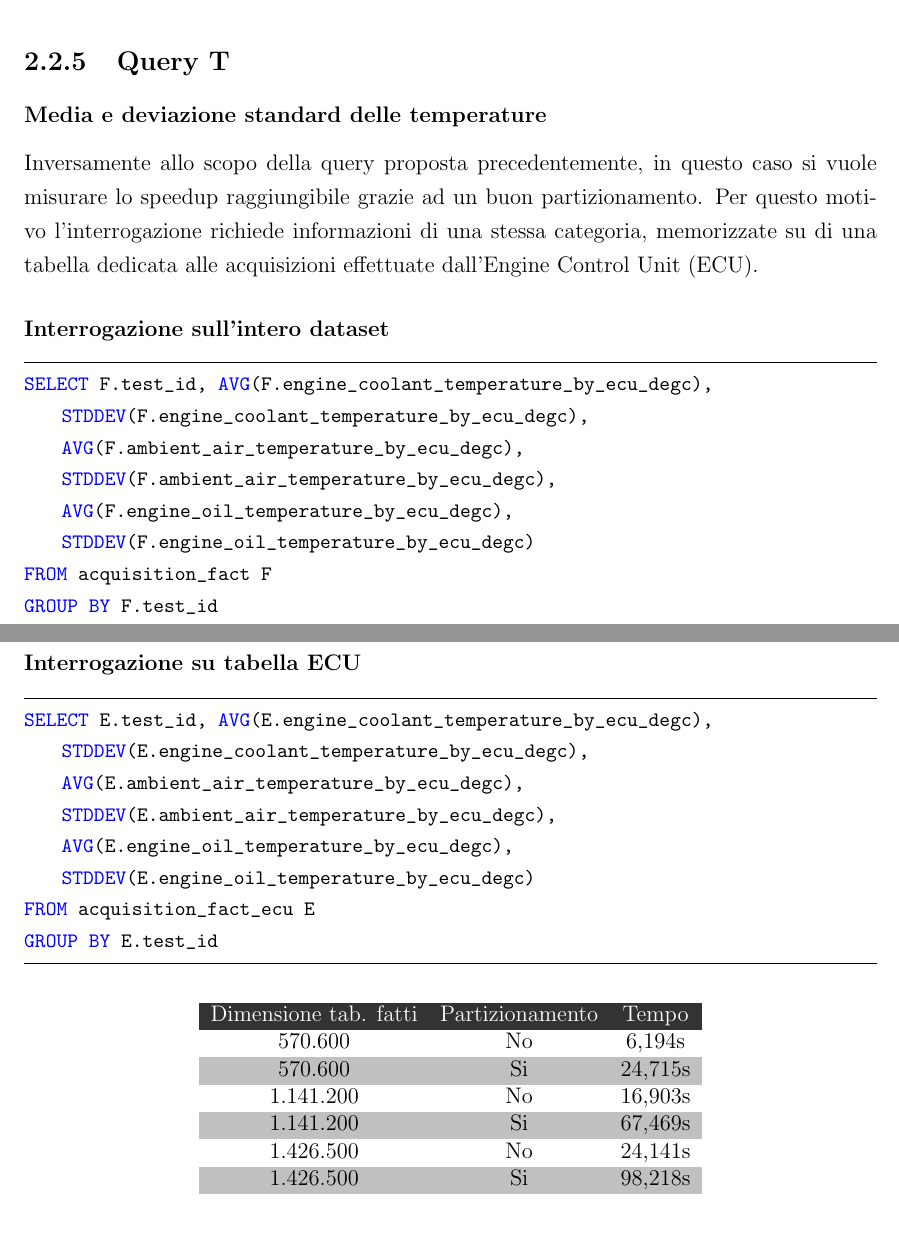
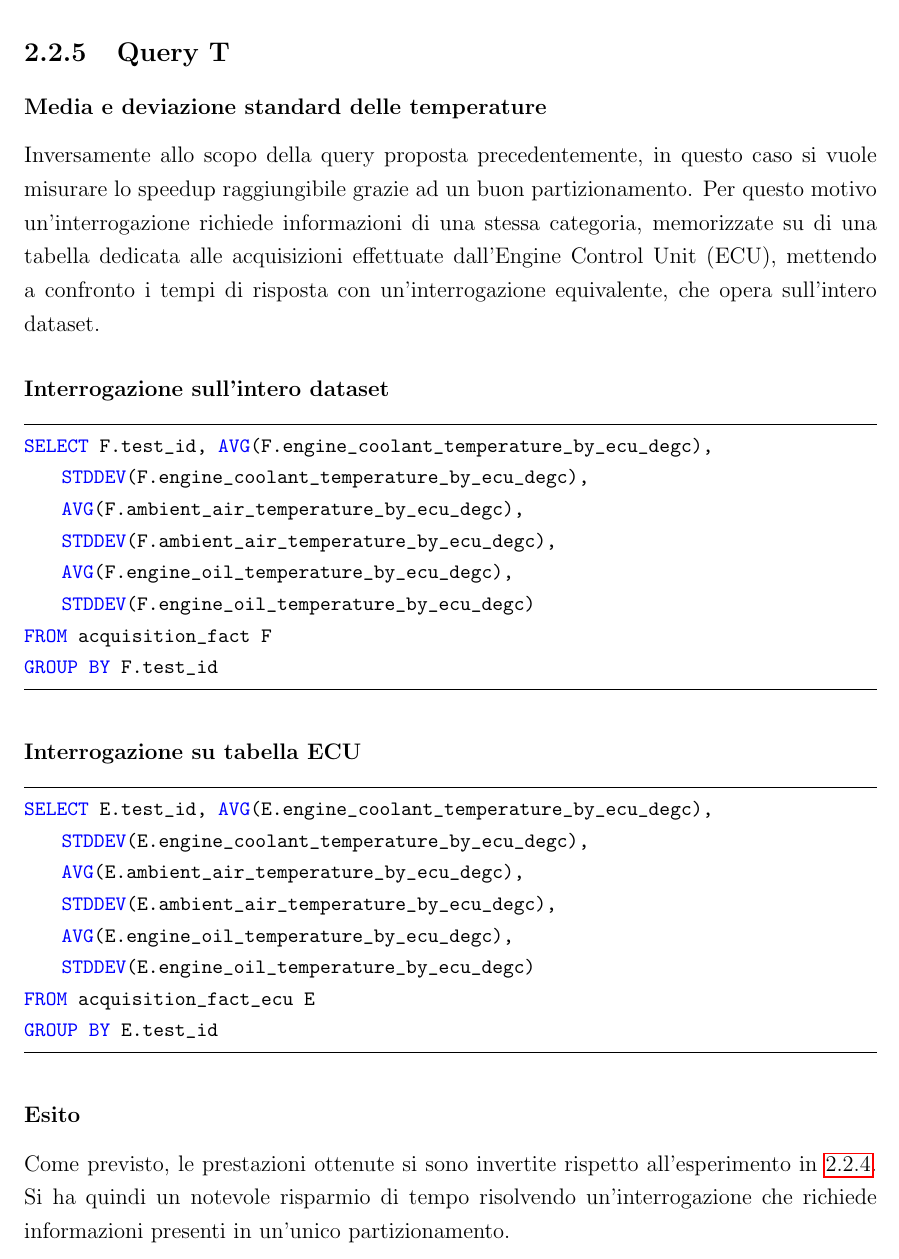
Before and after one commit to newfla/BD2, a LaTeX book (documentation/latex/main.tex, which reads documentation/latex/chapters/analisi.tex): two parts of pages 17 and 18 of 56 before the commit and part of page 19 of 58 after it, the two joined at a grey line, cut so that both start at the same text, the shorter picture padded with empty space. The pictures show the PDF file documentation/latex/main.pdf that the author committed with the source.

Commit message:
doc updated
finish!

```diff
--- a/documentation/latex/chapters/analisi.tex
+++ b/documentation/latex/chapters/analisi.tex
@@ -273,79 +275,24 @@ Questa interrogazione è stata formulata per analizzare le performance del siste
 \lstinputlisting[language=mySQL]{./sources/sql/M1.sql}
 \subsubsection{Con partizionamento}
 \lstinputlisting[language=mySQL]{./sources/sql/M2.sql}
-\begin{table}[H]
+\subsubsection{Esito}
+I risultati ottenuti (esposti in figura \ref{fig:querym}) mostrano come un partizionamento ha degli scenari in cui risulta certamente sconveniente, rispetto alla memorizzazione in un'unica tabella. Ciò sottolinea l'importanza della scelta di un buon partizionamento, in fase progettuale, che non prescinde dal set di query che si intende fornire.
+\begin{figure}
 	\centering
-	\begin{tabular}{ccc}
-		\rowcolor[HTML]{333333}
-		{\color[HTML]{FFFFFF}Dimensione tab. fatti}
-		&
-		{\color[HTML]{FFFFFF}Partizionamento}
-		&
-		{\color[HTML]{FFFFFF}Tempo}\\
-		\begin{tabular}[c]{@{}l@{}}570.600\end{tabular}
-		& \begin{tabular}[c]{@{}l@{}}No\end{tabular}
-		& \begin{tabular}[c]{@{}l@{}}6,194s\end{tabular}\\
-		\rowcolor[HTML]{C0C0C0}
-		\begin{tabular}[c]{@{}l@{}}570.600\end{tabular}
-		& \begin{tabular}[c]{@{}l@{}}Si\end{tabular}
-		& \begin{tabular}[c]{@{}l@{}}24,715s\end{tabular}\\
-		\begin{tabular}[c]{@{}l@{}}1.141.200\end{tabular}
-		& \begin{tabular}[c]{@{}l@{}}No\end{tabular}
-		& \begin{tabular}[c]{@{}l@{}}16,903s\end{tabular}\\
-		\rowcolor[HTML]{C0C0C0}
-		\begin{tabular}[c]{@{}l@{}}1.141.200\end{tabular}
-		& \begin{tabular}[c]{@{}l@{}}Si\end{tabular}
-		& \begin{tabular}[c]{@{}l@{}}67,469s\end{tabular}\\
-		\begin{tabular}[c]{@{}l@{}}1.426.500\end{tabular}
-		& \begin{tabular}[c]{@{}l@{}}No\end{tabular}
-		& \begin{tabular}[c]{@{}l@{}}24,141s\end{tabular}\\
-		\rowcolor[HTML]{C0C0C0}
-		\begin{tabular}[c]{@{}l@{}}1.426.500\end{tabular}
-		& \begin{tabular}[c]{@{}l@{}}Si\end{tabular}
-		& \begin{tabular}[c]{@{}l@{}}98,218s\end{tabular}
-
-	\end{tabular}
-\end{table}
-
-
+	\includegraphics[width=1.0\linewidth]{figures/query_M}
+	\caption{Query M - il tempo di ricostruzione dell'informazione attraverso il partizionamento porta al raddoppio del tempo di risposta. Il divario sembra essere costante rispetto alla dimensione del dataset}
+	\label{fig:querym}
+\end{figure}
+\newpage
 \subsection{Query T}
 \subsubsection{Media e deviazione standard delle temperature}
-Inversamente allo scopo della query proposta precedentemente, in questo caso si vuole misurare lo speedup raggiungibile grazie ad un buon partizionamento. Per questo motivo l'interrogazione richiede informazioni di una stessa categoria, memorizzate su di una tabella dedicata alle acquisizioni effettuate dall'Engine Control Unit (ECU).
+Inversamente allo scopo della query proposta precedentemente, in questo caso si vuole misurare lo speedup raggiungibile grazie ad un buon partizionamento. Per questo motivo un'interrogazione richiede informazioni di una stessa categoria, memorizzate su di una tabella dedicata alle acquisizioni effettuate dall'Engine Control Unit (ECU), mettendo a confronto i tempi di risposta con un'interrogazione equivalente, che opera sull'intero dataset.
 \subsubsection{Interrogazione sull'intero dataset}
 \lstinputlisting[language=mySQL]{./sources/sql/T1.sql}
 \subsubsection{Interrogazione su tabella ECU}
 \lstinputlisting[language=mySQL]{./sources/sql/T2.sql}
-
-\begin{table}[H]
+\subsubsection{Esito}
+Come previsto, le prestazioni ottenute si sono invertite rispetto all'esperimento in \ref{sec:m}. Si ha quindi un notevole risparmio di tempo risolvendo un'interrogazione che richiede informazioni presenti in un'unico partizionamento.
+\begin{figure}
 	\centering
-	\begin{tabular}{ccc}
-		\rowcolor[HTML]{333333}
-		{\color[HTML]{FFFFFF}Dimensione tab. fatti}
-		&
-		{\color[HTML]{FFFFFF}Partizionamento}
-		&
-		{\color[HTML]{FFFFFF}Tempo}\\
-		\begin{tabular}[c]{@{}l@{}}570.600\end{tabular}
-		& \begin{tabular}[c]{@{}l@{}}No\end{tabular}
-		& \begin{tabular}[c]{@{}l@{}}6,194s\end{tabular}\\
-		\rowcolor[HTML]{C0C0C0}
-		\begin{tabular}[c]{@{}l@{}}570.600\end{tabular}
-		& \begin{tabular}[c]{@{}l@{}}Si\end{tabular}
-		& \begin{tabular}[c]{@{}l@{}}24,715s\end{tabular}\\
-		\begin{tabular}[c]{@{}l@{}}1.141.200\end{tabular}
-		& \begin{tabular}[c]{@{}l@{}}No\end{tabular}
-		& \begin{tabular}[c]{@{}l@{}}16,903s\end{tabular}\\
-		\rowcolor[HTML]{C0C0C0}
-		\begin{tabular}[c]{@{}l@{}}1.141.200\end{tabular}
-		& \begin{tabular}[c]{@{}l@{}}Si\end{tabular}
-		& \begin{tabular}[c]{@{}l@{}}67,469s\end{tabular}\\
-		\begin{tabular}[c]{@{}l@{}}1.426.500\end{tabular}
-		& \begin{tabular}[c]{@{}l@{}}No\end{tabular}
-		& \begin{tabular}[c]{@{}l@{}}24,141s\end{tabular}\\
-		\rowcolor[HTML]{C0C0C0}
-		\begin{tabular}[c]{@{}l@{}}1.426.500\end{tabular}
-		& \begin{tabular}[c]{@{}l@{}}Si\end{tabular}
-		& \begin{tabular}[c]{@{}l@{}}98,218s\end{tabular}
-
-	\end{tabular}
-\end{table}
+	\includegraphics[width=1.0\linewidth]{figures/query_T}
```
Also changed, not shown: documentation/latex/chapters/conclusioni.tex (+1 -2 lines), documentation/latex/main.pdf, documentation/latex/chapters/analisi.tex (17 more changed lines), 7 other files.
